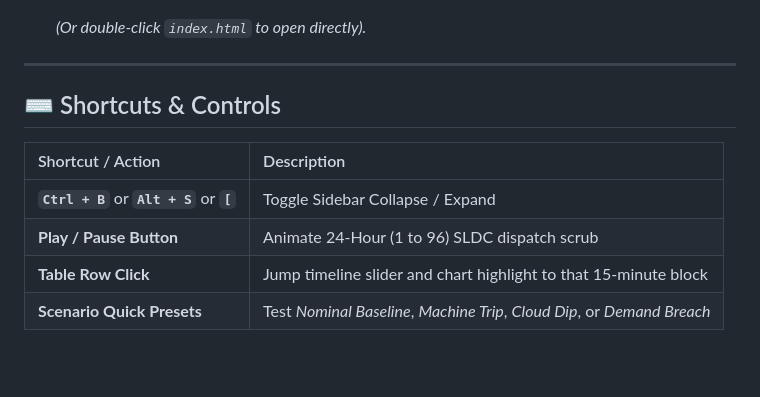
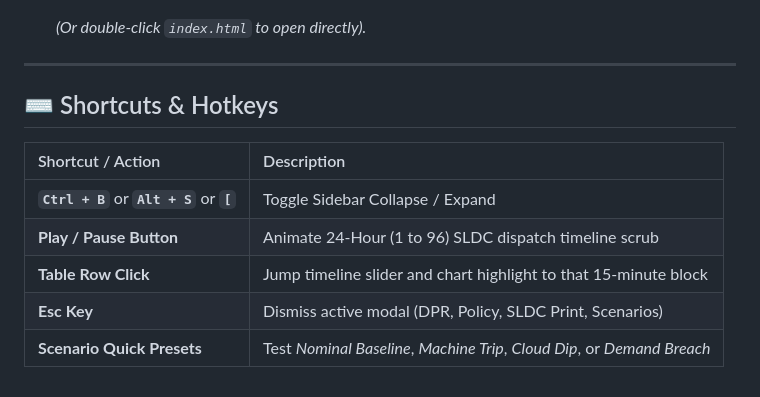
Before and after one commit to GirishAnanthan/Solar-OA-LoadDispatch, a Markdown page: README.md, the part around one of its changes. GitHub-like rendering; blank space fills up the shorter version.

```diff
--- a/README.md
+++ b/README.md
@@ -74,11 +119,12 @@ No build step or Node.js server required. The project is built with Vanilla HTML
 
 ---
 
-## ⌨️ Shortcuts & Controls
+## ⌨️ Shortcuts & Hotkeys
 
 | Shortcut / Action | Description |
 | :--- | :--- |
 | **`Ctrl + B`** or **`Alt + S`** or **`[`** | Toggle Sidebar Collapse / Expand |
-| **Play / Pause Button** | Animate 24-Hour (1 to 96) SLDC dispatch scrub |
+| **Play / Pause Button** | Animate 24-Hour (1 to 96) SLDC dispatch timeline scrub |
 | **Table Row Click** | Jump timeline slider and chart highlight to that 15-minute block |
+| **Esc Key** | Dismiss active modal (DPR, Policy, SLDC Print, Scenarios) |
 | **Scenario Quick Presets** | Test *Nominal Baseline*, *Machine Trip*, *Cloud Dip*, or *Demand Breach* |
```
Also changed, not shown: other parts of README.md (+84 -39 lines).
